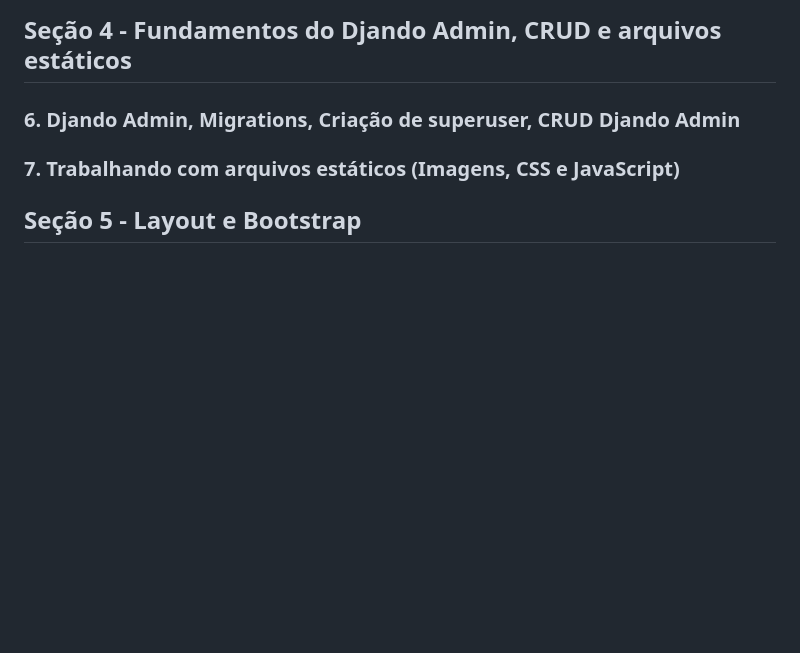
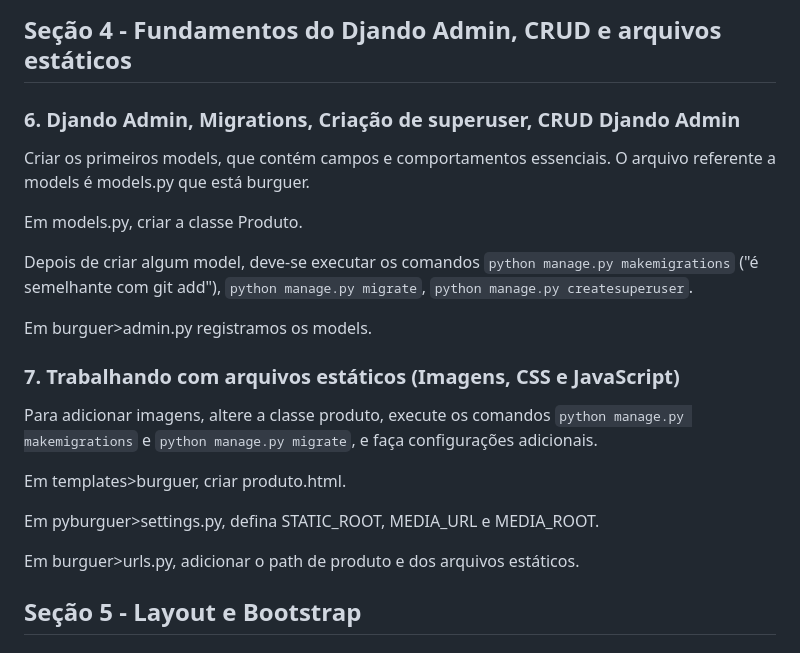
Before and after one commit to leosimoes/Udemy-Django-PyBurguer, a Markdown page: Aulas.md, the part around the change. GitHub-like rendering; blank space fills up the shorter version.

```diff
--- a/Aulas.md
+++ b/Aulas.md
@@ -61,9 +61,26 @@ Para usar os htmls criados deve-se indicá-los em funções de views.py.
 ## Seção 4 - Fundamentos do Djando Admin, CRUD e arquivos estáticos
 
 ### 6. Djando Admin, Migrations, Criação de superuser, CRUD Djando Admin
+Criar os primeiros models, que contém campos e comportamentos essenciais.
+O arquivo referente a models é models.py que está burguer.
 
+Em models.py, criar a classe Produto.
+
+Depois de criar algum model, deve-se executar os comandos `python manage.py makemigrations` ("é semelhante com git add"),
+`python manage.py migrate`, `python manage.py createsuperuser`.
+
+Em burguer>admin.py registramos os models.
 
 ### 7. Trabalhando com arquivos estáticos (Imagens, CSS e JavaScript)
+
+Para adicionar imagens, altere a classe produto, execute os comandos `python manage.py makemigrations`
+e `python manage.py migrate`, e faça configurações adicionais.
+
+Em templates>burguer, criar produto.html.
+
+Em pyburguer>settings.py, defina STATIC_ROOT, MEDIA_URL e MEDIA_ROOT.
+
+Em burguer>urls.py, adicionar o path de produto e dos arquivos estáticos.
 
 
 ## Seção 5 - Layout e Bootstrap
```
Also changed, not shown: README.md (+17 -0 lines), printscreens/Django-admin-V1.png (added), 9 other files.
